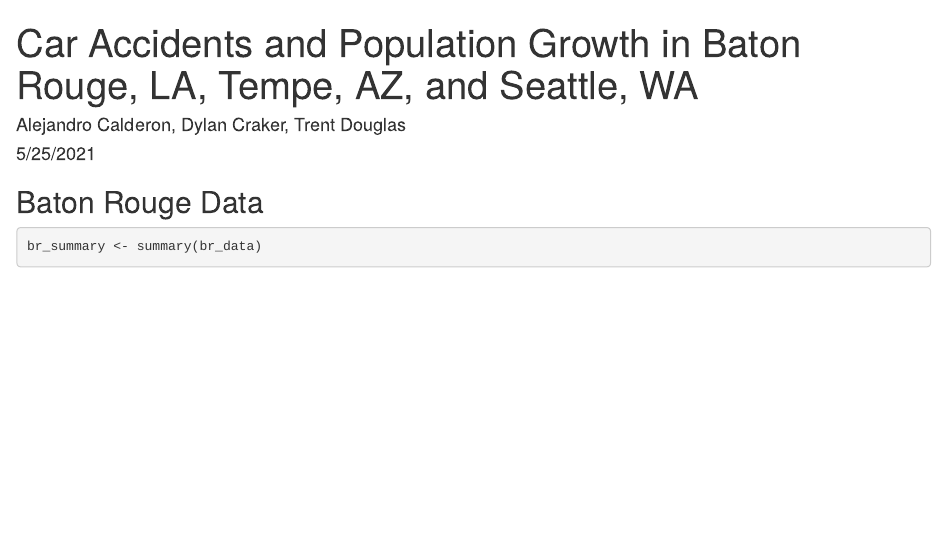
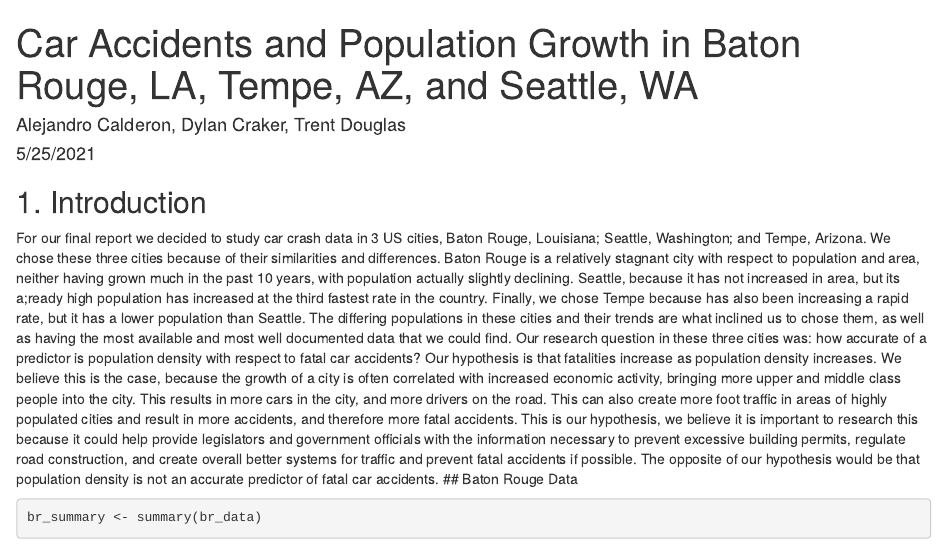
Before and after one commit to calderon99/csss321-car-accident-project, an R Markdown document (car_accident_initial_analysis.Rmd): the page in a window 1100 px wide, from its top. Rendered offline with R 4.5, knitr and Pandoc, with nearby package versions; some code elsewhere in the file could not run offline.

Commit message:
Introduction

````diff
--- a/car_accident_initial_analysis.Rmd
+++ b/car_accident_initial_analysis.Rmd
@@ -22,7 +22,9 @@ seattle_data <- read.csv("data/seattle_Collisions.csv")
 tempe_data <- read.csv("data/tempe_Crash_Data_Report__detail_.csv")
 national_data <- read_xlsx("data/nhtsa_yearly_national_stats.xlsx")
 ```
-
+## 1. Introduction
+For our final report we decided to study car crash data in 3 US cities, Baton Rouge, Louisiana; Seattle, Washington; and Tempe, Arizona. We chose these three cities because of their similarities and differences. Baton Rouge is a relatively stagnant city with respect to population and area, neither having grown much in the past 10 years, with population actually slightly declining. Seattle, because it has not increased in area, but its a;ready high population has increased at the third fastest rate in the country. Finally, we chose Tempe because has also been increasing a rapid rate, but it has a lower population than Seattle. The differing populations in these cities and their trends are what inclined us to chose them, as well as having the most available and most well documented data that we could find. Our research question in these three cities was: how accurate of a predictor is population density with respect to fatal car accidents?
+Our hypothesis is that fatalities increase as population density increases. We believe this is the case, because the growth of a city is often correlated with increased economic activity, bringing more upper and middle class people into the city. This results in more cars in the city, and more drivers on the road. This can also create more foot traffic in areas of highly populated cities and result in more accidents, and therefore more fatal accidents. This is our hypothesis, we believe it is important to research this because it could help provide legislators and government officials with the information necessary to prevent excessive building permits, regulate road construction, and create overall better systems for traffic and prevent fatal accidents if possible. The opposite of our hypothesis would be that population density is not an accurate predictor of fatal car accidents.
 ## Baton Rouge Data
 ```{r baton_rouge_maniputalion, include=FALSE}
 baton_rouge <- select(baton_rouge_data, CRASH.DATE, OCCURED.ON, FATALITY, INJURY, PRIMARY.FACTOR, SECOND.FACTOR, PEDESTRIAN)
````
